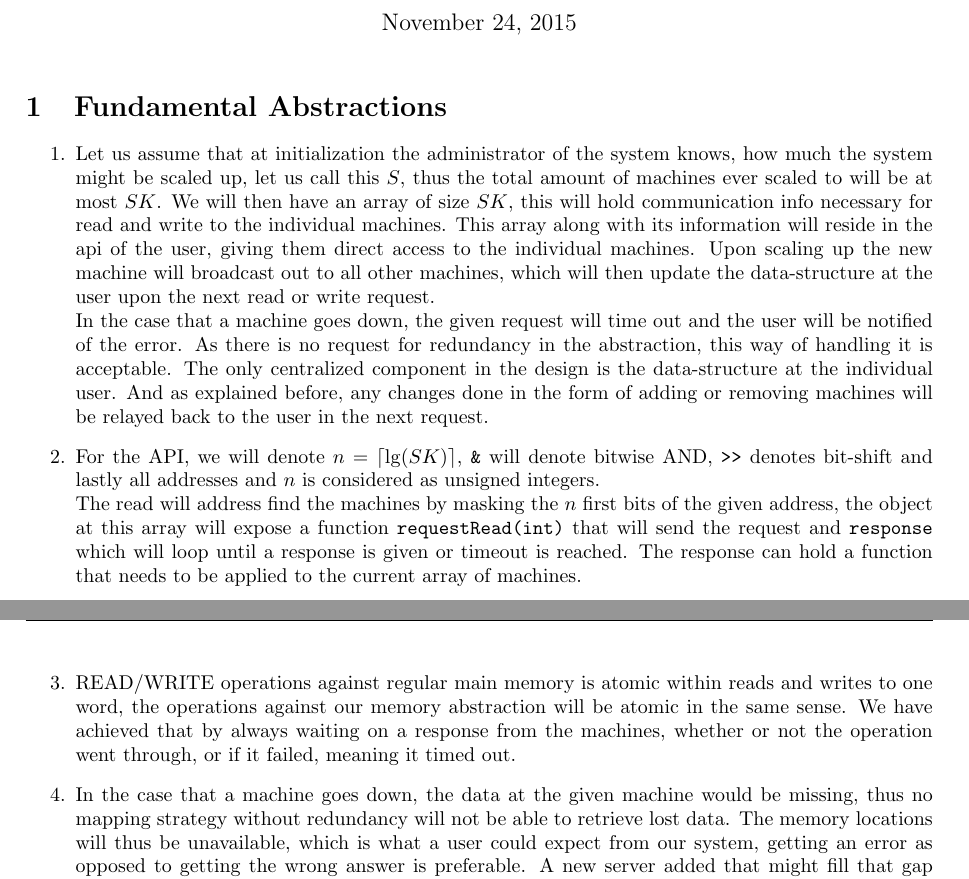
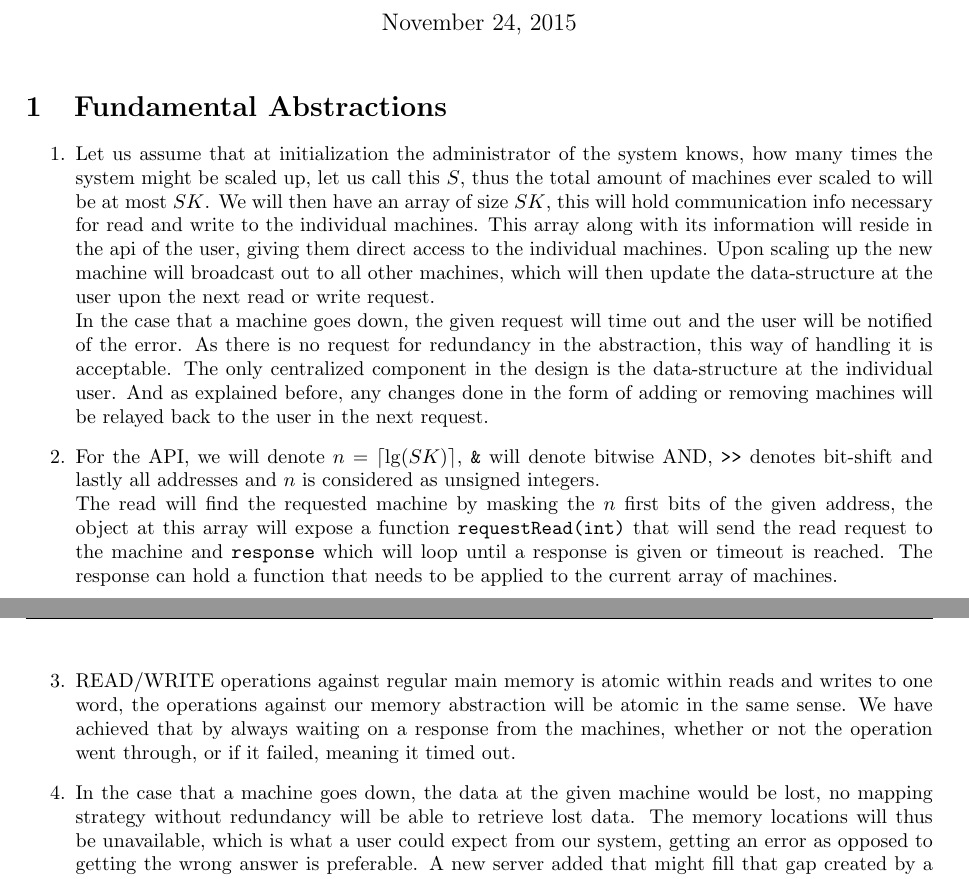
Before and after one commit to hallundbaek/acs15, a LaTeX document (ass1/report/report.tex): two parts of pages 1 and 2 of 4, joined at a grey line, cut so that both start at the same text. Compiled offline with pdfLaTeX.

Commit message:
1 completely done

```diff
--- a/ass1/report/report.tex
+++ b/ass1/report/report.tex
@@ -78,11 +78,11 @@
 \maketitle
 \section{Fundamental Abstractions}
 \begin{enumerate}
-  \item Let us assume that at initialization the administrator of the system knows, how much the system might be scaled up, let us call this $S$, thus the total amount of machines ever scaled to will be at most $SK$. We will then have an array of size $SK$, this will hold communication info necessary for read and write to the individual machines. This array along with its information will reside in the api of the user, giving them direct access to the individual machines. Upon scaling up the new machine will broadcast out to all other machines, which will then update the data-structure at the user upon the next read or write request.\\
+  \item Let us assume that at initialization the administrator of the system knows, how many times the system might be scaled up, let us call this $S$, thus the total amount of machines ever scaled to will be at most $SK$. We will then have an array of size $SK$, this will hold communication info necessary for read and write to the individual machines. This array along with its information will reside in the api of the user, giving them direct access to the individual machines. Upon scaling up the new machine will broadcast out to all other machines, which will then update the data-structure at the user upon the next read or write request.\\
     In the case that a machine goes down, the given request will time out and the user will be notified of the error. As there is no request for redundancy in the abstraction, this way of handling it is acceptable.
     The only centralized component in the design is the data-structure at the individual user. And as explained before, any changes done in the form of adding or removing machines will be relayed back to the user in the next request.
   \item For the API, we will denote $n = \lceil \lg (SK) \rceil$, \texttt{\&} will denote bitwise AND, \texttt{>>} denotes bit-shift and lastly all addresses and $n$ is considered as unsigned integers.\\
-    The read will address find the machines by masking the $n$ first bits of the given address, the object at this array will expose a function \texttt{requestRead(int)} that will send the request and \texttt{response} which will loop until a response is given or timeout is reached. The response can hold a function that needs to be applied to the current array of machines.
+    The read will find the requested machine by masking the $n$ first bits of the given address, the object at this array will expose a function \texttt{requestRead(int)} that will send the read request to the machine and \texttt{response} which will loop until a response is given or timeout is reached. The response can hold a function that needs to be applied to the current array of machines.
     \begin{lstlisting}[language=Ruby, caption={READ}]
 read(addr)
   machine = machines[addr & (n^2 - 1)]
@@ -113,7 +113,7 @@ write(addr, value)
   \item
     READ/WRITE operations against regular main memory is atomic within reads and writes to one word, the operations against our memory abstraction will be atomic in the same sense. We have achieved that by always waiting on a response from the machines, whether or not the operation went through, or if it failed, meaning it timed out.
   \item
-    In the case that a machine goes down, the data at the given machine would be missing, thus no mapping strategy without redundancy will not be able to retrieve lost data. The memory locations will thus be unavailable, which is what a user could expect from our system, getting an error as opposed to getting the wrong answer is preferable. A new server added that might fill that gap created by a crashing machine, would then be broadcast out in the next request, and the user would be able to address the space again.
+    In the case that a machine goes down, the data at the given machine would be lost, no mapping strategy without redundancy will be able to retrieve lost data. The memory locations will thus be unavailable, which is what a user could expect from our system, getting an error as opposed to getting the wrong answer is preferable. A new server added that might fill that gap created by a crashing machine, would then be broadcast out in the next request, and the user would be able to address the space again.
 \end{enumerate}
 \section{Techniques for Performance}
 \begin{enumerate}
```
